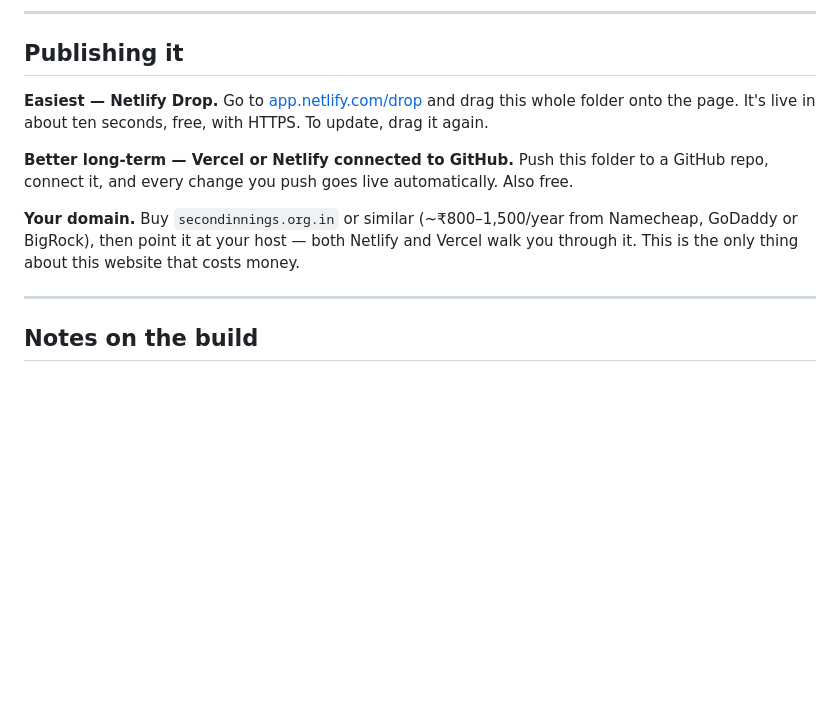
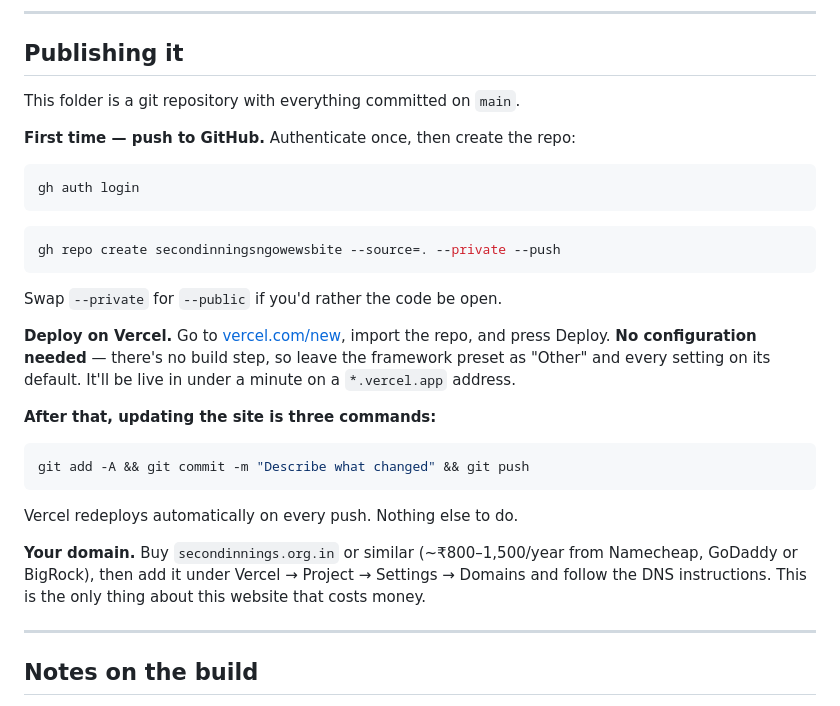
Before and after one commit to bhuvanchandra1669/secondinningsngowesbite, a Markdown page: README.md, the part around the change. GitHub-like rendering; blank space fills up the shorter version.

Commit message:
Document the GitHub + Vercel deploy flow in the README
Co-Authored-By: Claude Opus 5 <noreply@anthropic.com>

````diff
--- a/README.md
+++ b/README.md
@@ -165,16 +165,37 @@ Hyderabad and operates in no other city. If that changes, the places to update a
 
 ## Publishing it
 
-**Easiest — Netlify Drop.** Go to [app.netlify.com/drop](https://app.netlify.com/drop)
-and drag this whole folder onto the page. It's live in about ten seconds, free,
-with HTTPS. To update, drag it again.
+This folder is a git repository with everything committed on `main`.
 
-**Better long-term — Vercel or Netlify connected to GitHub.** Push this folder to a
-GitHub repo, connect it, and every change you push goes live automatically. Also free.
+**First time — push to GitHub.** Authenticate once, then create the repo:
+
+```bash
+gh auth login
+```
+
+```bash
+gh repo create secondinningsngowewsbite --source=. --private --push
+```
+
+Swap `--private` for `--public` if you'd rather the code be open.
+
+**Deploy on Vercel.** Go to [vercel.com/new](https://vercel.com/new), import the repo,
+and press Deploy. **No configuration needed** — there's no build step, so leave the
+framework preset as "Other" and every setting on its default. It'll be live in under a
+minute on a `*.vercel.app` address.
+
+**After that, updating the site is three commands:**
+
+```bash
+git add -A && git commit -m "Describe what changed" && git push
+```
+
+Vercel redeploys automatically on every push. Nothing else to do.
 
 **Your domain.** Buy `secondinnings.org.in` or similar (~₹800–1,500/year from
-Namecheap, GoDaddy or BigRock), then point it at your host — both Netlify and Vercel
-walk you through it. This is the only thing about this website that costs money.
+Namecheap, GoDaddy or BigRock), then add it under Vercel → Project → Settings →
+Domains and follow the DNS instructions. This is the only thing about this website
+that costs money.
 
 ---
 
````
